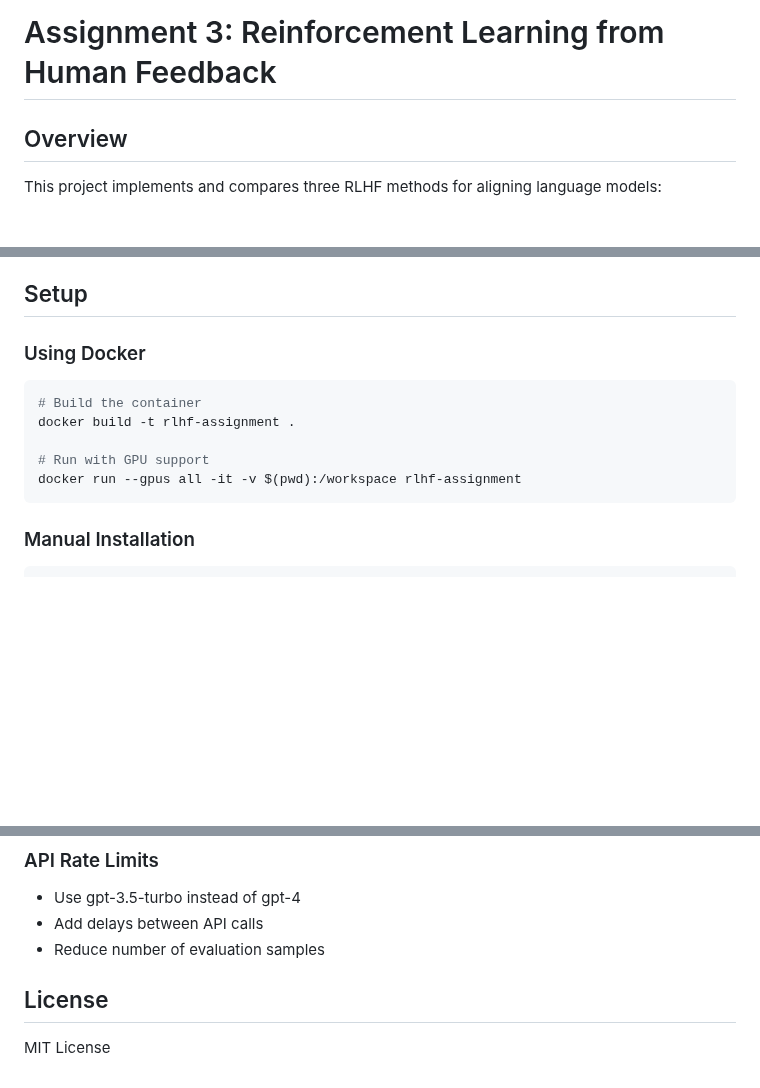
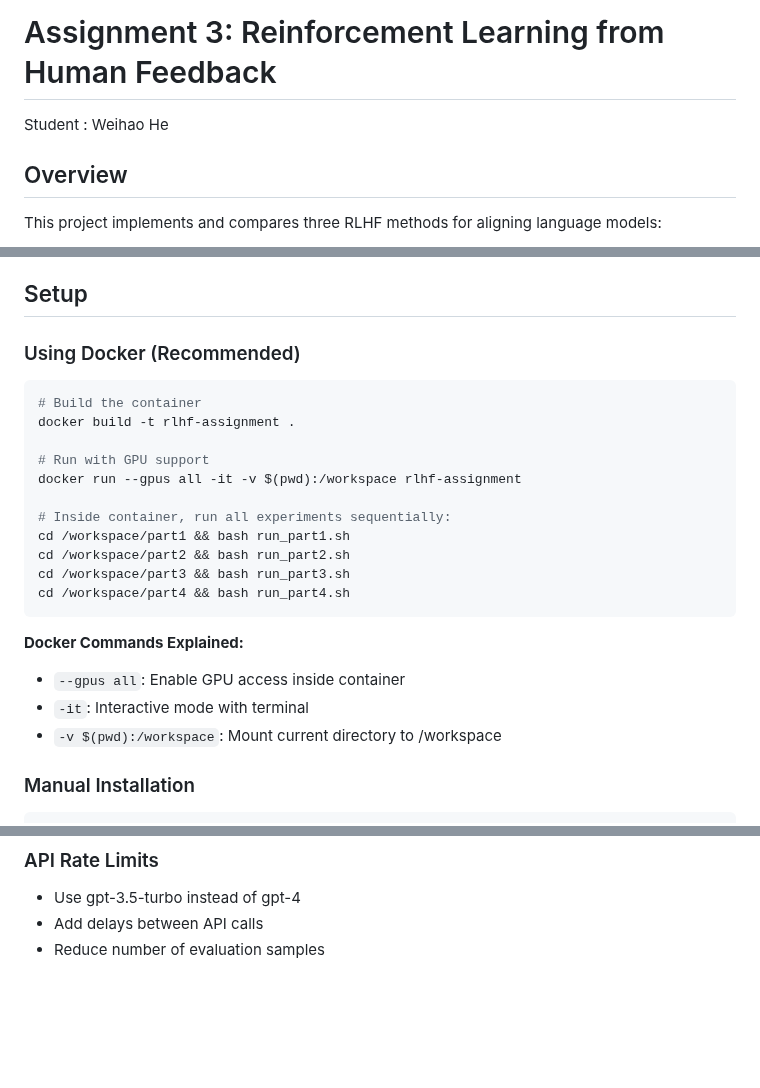
Before and after one commit to rogerhe13/LLM3_RL, a Markdown page: README.md, 3 parts joined by grey strips. Drawn GitHub-style; blank space fills up the shorter version.

````diff
--- a/README.md
+++ b/README.md
@@ -1,4 +1,6 @@
 # Assignment 3: Reinforcement Learning from Human Feedback
+
+Student : Weihao He
 
 ## Overview
 
@@ -120,7 +122,7 @@ We analyzed 50 error cases to understand reward model failure patterns:
 
 ## Setup
 
-### Using Docker
+### Using Docker (Recommended)
 
 ```bash
 # Build the container
@@ -128,7 +130,18 @@ docker build -t rlhf-assignment .
 
 # Run with GPU support
 docker run --gpus all -it -v $(pwd):/workspace rlhf-assignment
+
+# Inside container, run all experiments sequentially:
+cd /workspace/part1 && bash run_part1.sh
+cd /workspace/part2 && bash run_part2.sh
+cd /workspace/part3 && bash run_part3.sh
+cd /workspace/part4 && bash run_part4.sh
 ```
+
+**Docker Commands Explained:**
+- `--gpus all`: Enable GPU access inside container
+- `-it`: Interactive mode with terminal
+- `-v $(pwd):/workspace`: Mount current directory to /workspace
 
 ### Manual Installation
 
@@ -276,9 +289,3 @@ See `ANALYSIS.md` for detailed analysis.
 - Use gpt-3.5-turbo instead of gpt-4
 - Add delays between API calls
 - Reduce number of evaluation samples
-
-
-
-## License
-
-MIT License
````
